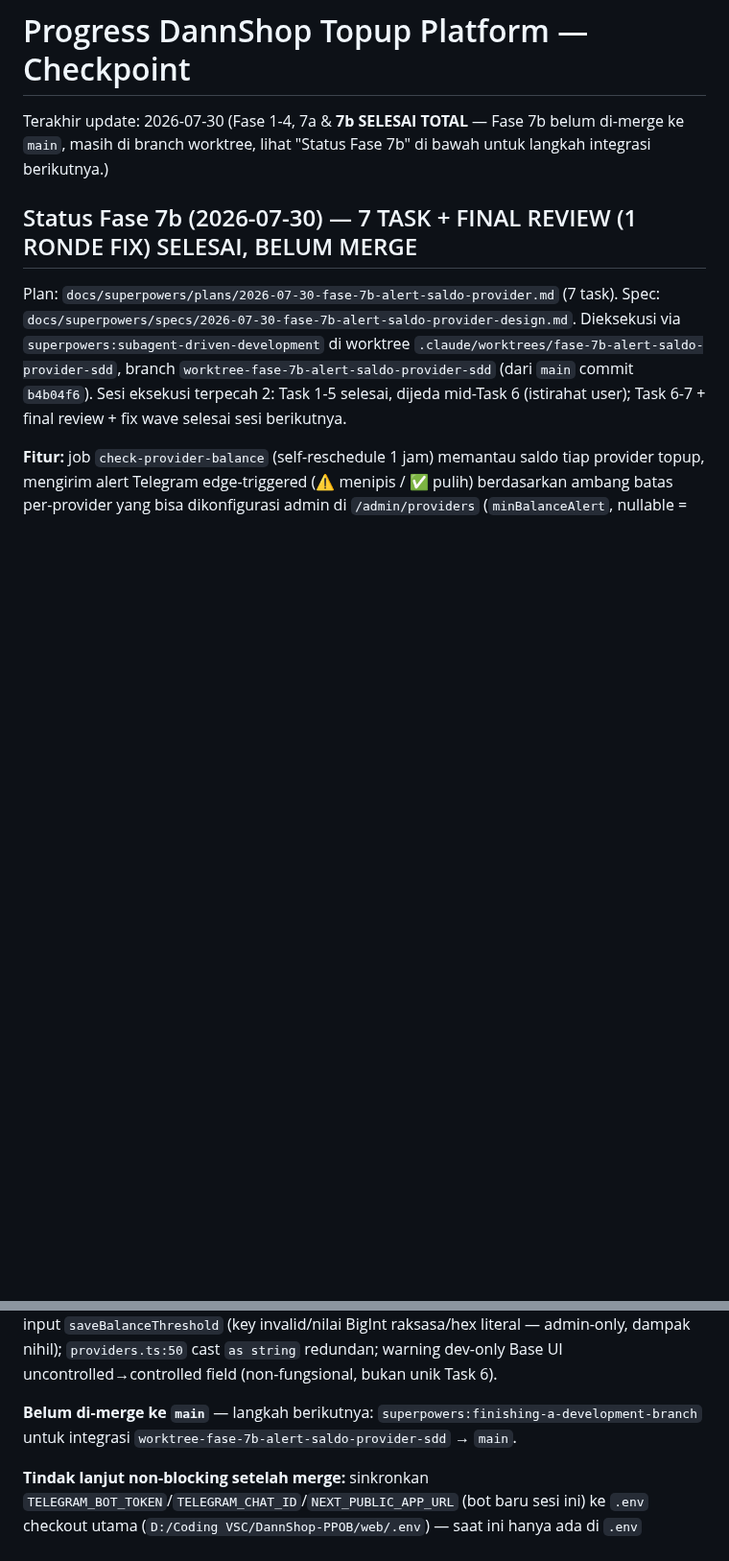
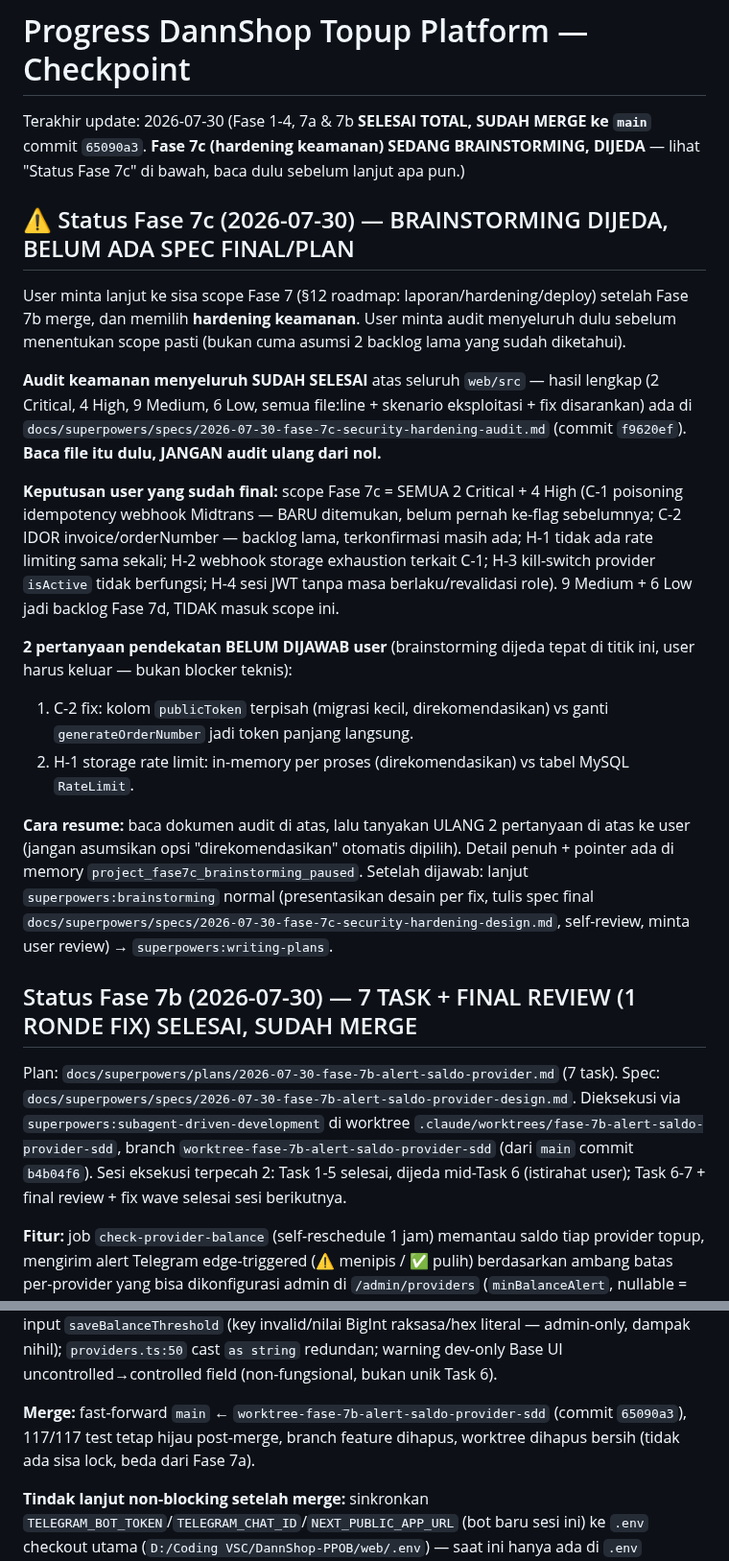
Before and after one commit to DannShop/DANNSHOP-E-COMMERCE, a Markdown page: PROGRESS.md, 2 parts joined by grey strips. Shown at 96% size. Drawn GitHub-style; blank space fills up the shorter version.

Commit message:
docs: perbaiki PROGRESS.md - Fase 7b sudah merge (bukan pending), tambah status Fase 7c
Teks "belum di-merge" ikut terbawa dari commit yang ditulis sebelum
merge terjadi. Sekalian tambah bagian Status Fase 7c untuk continuity
brainstorming yang dijeda.

```diff
--- a/PROGRESS.md
+++ b/PROGRESS.md
@@ -1,8 +1,22 @@
 # Progress DannShop Topup Platform — Checkpoint
 
-Terakhir update: 2026-07-30 (Fase 1-4, 7a & **7b SELESAI TOTAL** — Fase 7b belum di-merge ke `main`, masih di branch worktree, lihat "Status Fase 7b" di bawah untuk langkah integrasi berikutnya.)
+Terakhir update: 2026-07-30 (Fase 1-4, 7a & 7b **SELESAI TOTAL, SUDAH MERGE ke `main`** commit `65090a3`. **Fase 7c (hardening keamanan) SEDANG BRAINSTORMING, DIJEDA** — lihat "Status Fase 7c" di bawah, baca dulu sebelum lanjut apa pun.)
 
-## Status Fase 7b (2026-07-30) — 7 TASK + FINAL REVIEW (1 RONDE FIX) SELESAI, BELUM MERGE
+## ⚠️ Status Fase 7c (2026-07-30) — BRAINSTORMING DIJEDA, BELUM ADA SPEC FINAL/PLAN
+
+User minta lanjut ke sisa scope Fase 7 (§12 roadmap: laporan/hardening/deploy) setelah Fase 7b merge, dan memilih **hardening keamanan**. User minta audit menyeluruh dulu sebelum menentukan scope pasti (bukan cuma asumsi 2 backlog lama yang sudah diketahui).
+
+**Audit keamanan menyeluruh SUDAH SELESAI** atas seluruh `web/src` — hasil lengkap (2 Critical, 4 High, 9 Medium, 6 Low, semua file:line + skenario eksploitasi + fix disarankan) ada di `docs/superpowers/specs/2026-07-30-fase-7c-security-hardening-audit.md` (commit `f9620ef`). **Baca file itu dulu, JANGAN audit ulang dari nol.**
+
+**Keputusan user yang sudah final:** scope Fase 7c = SEMUA 2 Critical + 4 High (C-1 poisoning idempotency webhook Midtrans — BARU ditemukan, belum pernah ke-flag sebelumnya; C-2 IDOR invoice/orderNumber — backlog lama, terkonfirmasi masih ada; H-1 tidak ada rate limiting sama sekali; H-2 webhook storage exhaustion terkait C-1; H-3 kill-switch provider `isActive` tidak berfungsi; H-4 sesi JWT tanpa masa berlaku/revalidasi role). 9 Medium + 6 Low jadi backlog Fase 7d, TIDAK masuk scope ini.
+
+**2 pertanyaan pendekatan BELUM DIJAWAB user** (brainstorming dijeda tepat di titik ini, user harus keluar — bukan blocker teknis):
+1. C-2 fix: kolom `publicToken` terpisah (migrasi kecil, direkomendasikan) vs ganti `generateOrderNumber` jadi token panjang langsung.
+2. H-1 storage rate limit: in-memory per proses (direkomendasikan) vs tabel MySQL `RateLimit`.
+
+**Cara resume:** baca dokumen audit di atas, lalu tanyakan ULANG 2 pertanyaan di atas ke user (jangan asumsikan opsi "direkomendasikan" otomatis dipilih). Detail penuh + pointer ada di memory `project_fase7c_brainstorming_paused`. Setelah dijawab: lanjut `superpowers:brainstorming` normal (presentasikan desain per fix, tulis spec final `docs/superpowers/specs/2026-07-30-fase-7c-security-hardening-design.md`, self-review, minta user review) → `superpowers:writing-plans`.
+
+## Status Fase 7b (2026-07-30) — 7 TASK + FINAL REVIEW (1 RONDE FIX) SELESAI, SUDAH MERGE
 
 Plan: `docs/superpowers/plans/2026-07-30-fase-7b-alert-saldo-provider.md` (7 task). Spec: `docs/superpowers/specs/2026-07-30-fase-7b-alert-saldo-provider-design.md`. Dieksekusi via `superpowers:subagent-driven-development` di worktree `.claude/worktrees/fase-7b-alert-saldo-provider-sdd`, branch `worktree-fase-7b-alert-saldo-provider-sdd` (dari `main` commit `b4b04f6`). Sesi eksekusi terpecah 2: Task 1-5 selesai, dijeda mid-Task 6 (istirahat user); Task 6-7 + final review + fix wave selesai sesi berikutnya.
 
@@ -22,7 +36,7 @@ Fix wave (commit `90ed0b1`, base `a8ed474`): keempat temuan diperbaiki 1 commit,
 
 **7 Minor lain di-defer non-blocking** (dicatat ledger, sudah dihapus bareng workspace — ringkasan): duplikasi row job kalau `Job.update(DONE)` gagal setelah row jadwal berikutnya dibuat (pre-existing pola `sync-prices`, bukan regresi Fase 7b); `ProviderBalanceLog` write-only tanpa retensi (tidak pernah dibaca di manapun, kandidat backlog grafik tren saldo); form ambang tidak ikut `actionsDisabled` (aman fungsional, cuma sedikit tidak konsisten); hardening input `saveBalanceThreshold` (key invalid/nilai BigInt raksasa/hex literal — admin-only, dampak nihil); `providers.ts:50` cast `as string` redundan; warning dev-only Base UI uncontrolled→controlled field (non-fungsional, bukan unik Task 6).
 
-**Belum di-merge ke `main`** — langkah berikutnya: `superpowers:finishing-a-development-branch` untuk integrasi `worktree-fase-7b-alert-saldo-provider-sdd` → `main`.
+**Merge:** fast-forward `main` ← `worktree-fase-7b-alert-saldo-provider-sdd` (commit `65090a3`), 117/117 test tetap hijau post-merge, branch feature dihapus, worktree dihapus bersih (tidak ada sisa lock, beda dari Fase 7a).
 
 **Tindak lanjut non-blocking setelah merge:** sinkronkan `TELEGRAM_BOT_TOKEN`/`TELEGRAM_CHAT_ID`/`NEXT_PUBLIC_APP_URL` (bot baru sesi ini) ke `.env` checkout utama (`D:/Coding VSC/DannShop-PPOB/web/.env`) — saat ini hanya ada di `.env` worktree, dan tanpa `NEXT_PUBLIC_APP_URL` link di pesan alert Telegram jadi path relatif yang tidak bisa diklik.
 
```
